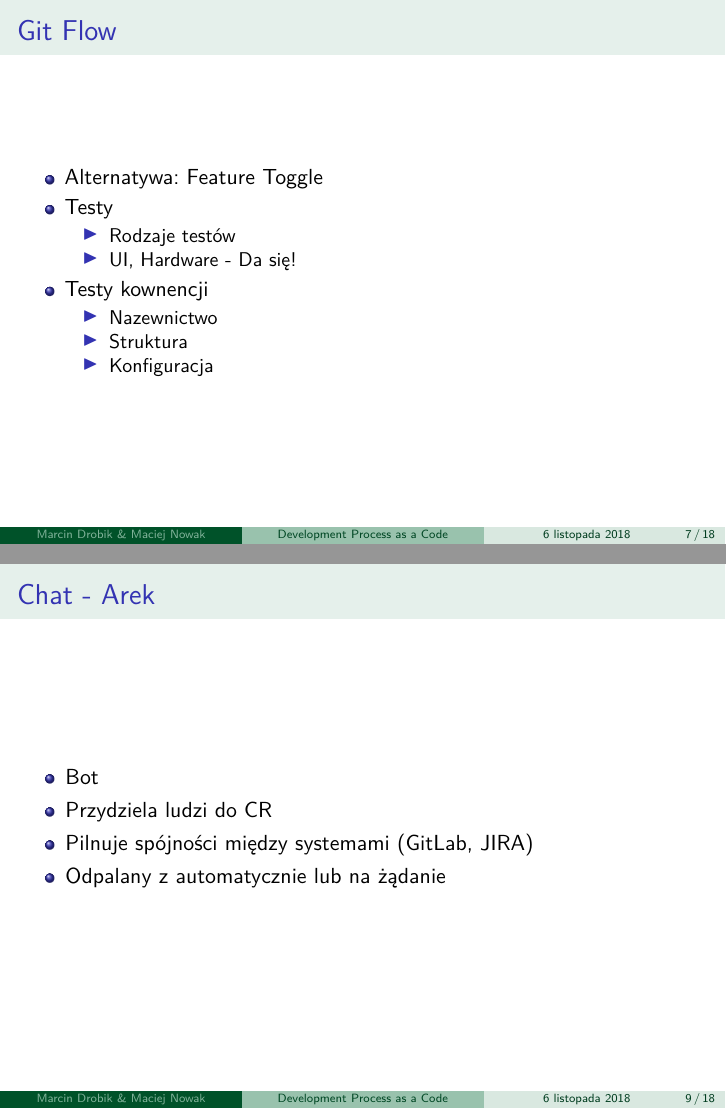
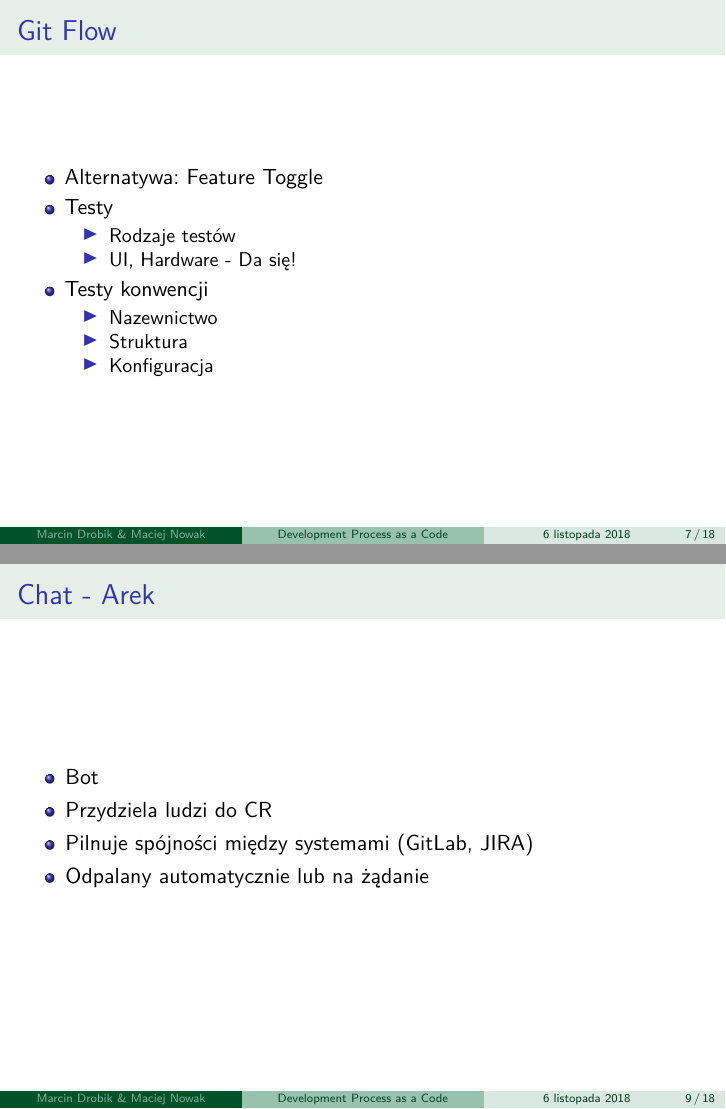
Before and after one commit to ChainsawDevelopment/SlidesSaw, LaTeX slides (dpasc/prez.tex): pages 7 and 9 of 19, joined at a grey line. Compiled offline with pdfLaTeX.

Commit message:
DPasC: typos

```diff
--- a/dpasc/prez.tex
+++ b/dpasc/prez.tex
@@ -98,7 +98,7 @@
 		\item Rodzaje testów
 		\item UI, Hardware - Da się!
 	\end{itemize}
-	\item Testy kownencji
+	\item Testy konwencji
 	\begin{itemize}
 		\item Nazewnictwo
 		\item Struktura
@@ -117,7 +117,7 @@
 	\item Bot
 	\item Przydziela ludzi do CR
 	\item Pilnuje spójności między systemami (GitLab, JIRA)
-	\item Odpalany z automatycznie lub na żądanie
+	\item Odpalany automatycznie lub na żądanie
 \end{itemize}
 \end{frame}
 
```
Also changed, not shown: dpasc/prez.tex (3 more changed lines).
